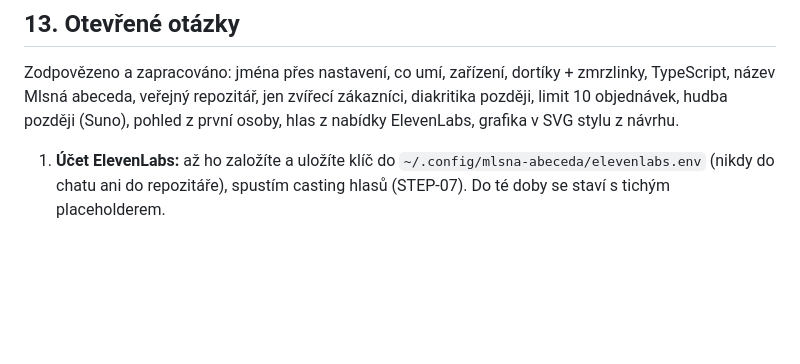
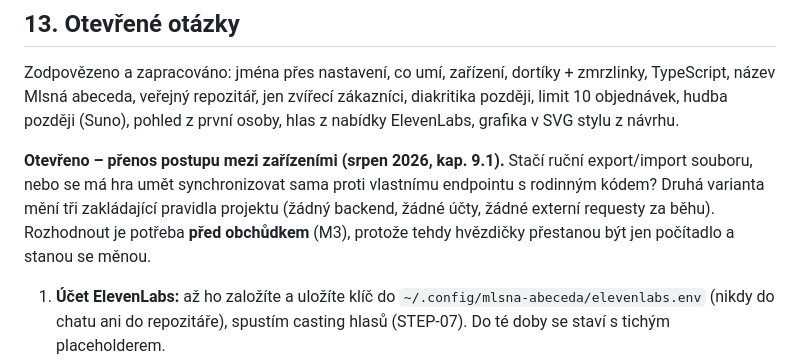
Before and after one commit to krajicj/mlsna-abeceda, a Markdown page: docs/navrh-hry.md, the part around one of its changes. Drawn GitHub-style; blank space fills up the shorter version.

```diff
--- a/docs/navrh-hry.md
+++ b/docs/navrh-hry.md
@@ -338,6 +392,12 @@ TypeScript, název Mlsná abeceda, veřejný repozitář, jen zvířecí zákazn
 později, limit 10 objednávek, hudba později (Suno), pohled z první osoby, hlas z nabídky
 ElevenLabs, grafika v SVG stylu z návrhu.
 
+**Otevřeno – přenos postupu mezi zařízeními (srpen 2026, kap. 9.1).** Stačí ruční export/import
+souboru, nebo se má hra umět synchronizovat sama proti vlastnímu endpointu s rodinným kódem?
+Druhá varianta mění tři zakládající pravidla projektu (žádný backend, žádné účty, žádné externí
+requesty za běhu). Rozhodnout je potřeba **před obchůdkem** (M3), protože tehdy hvězdičky přestanou
+být jen počítadlo a stanou se měnou.
+
 1. **Účet ElevenLabs:** až ho založíte a uložíte klíč do `~/.config/mlsna-abeceda/elevenlabs.env`
    (nikdy do chatu ani do repozitáře), spustím
    casting hlasů (STEP-07). Do té doby se staví s tichým placeholderem.
```
Also changed, not shown: other parts of docs/navrh-hry.md (+54 -0 lines), docs/plan.md (+6 -0 lines).
